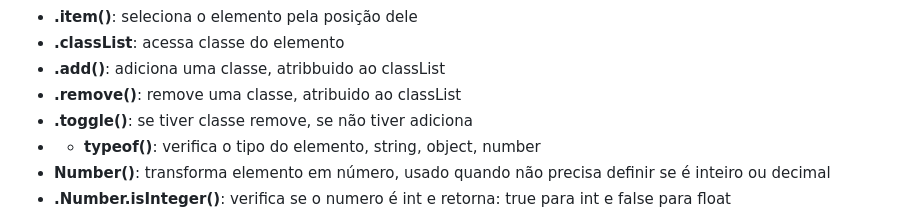
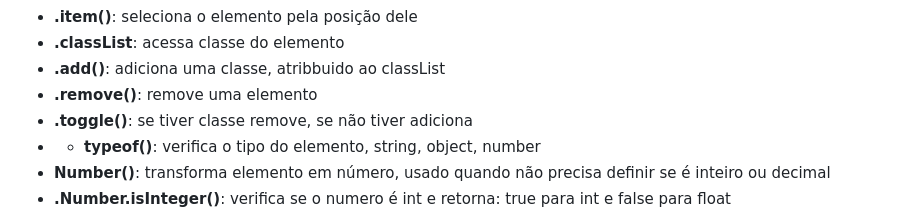
Before and after one commit to Vytorrodrigues/Documenta-o-JSProject, a Markdown page: README.md, the part around the change. Drawn GitHub-style.

Commit message:
remove()

```diff
--- a/README.md
+++ b/README.md
@@ -86,7 +86,7 @@ ex: window -> location
 - **.item()**: seleciona o elemento pela posição dele
 - **.classList**: acessa classe do elemento
 - **.add()**: adiciona uma classe, atribbuido ao classList
-- **.remove()**: remove uma classe, atribuido ao classList
+- **.remove()**: remove uma elemento
 - **.toggle()**: se tiver classe remove, se não tiver adiciona
 - - **typeof()**: verifica o tipo do elemento, string, object, number
 - **Number()**: transforma elemento em número, usado quando não precisa definir se é inteiro ou decimal
```
